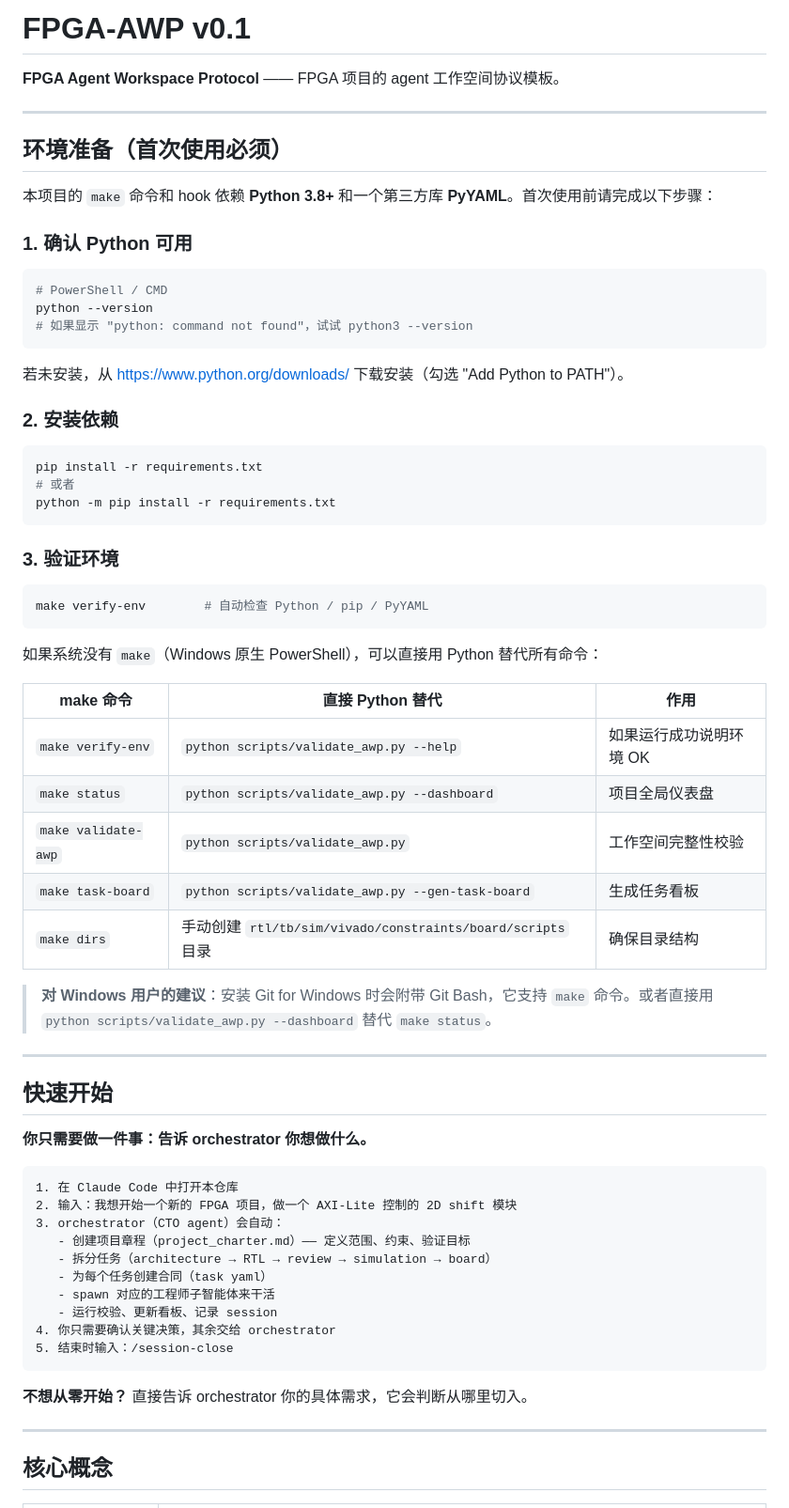
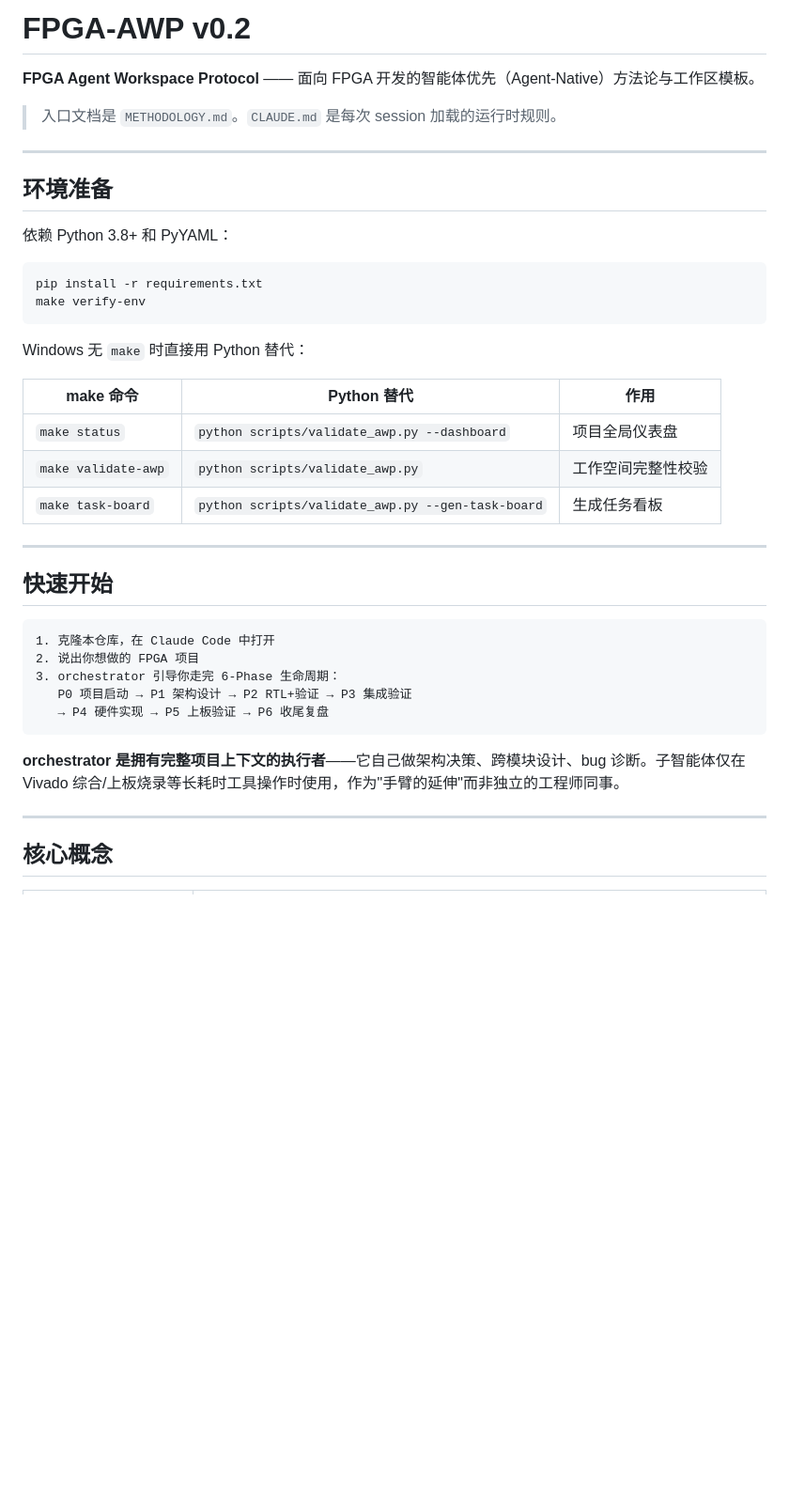
Before and after one commit to zzjjjy1020128/fpga_awp_template_for_cc, a Markdown page: README.md, the part around one of its changes. Shown at 94% size. Drawn GitHub-style; blank space fills up the shorter version.

````diff
--- a/README.md
+++ b/README.md
@@ -1,69 +1,41 @@
-# FPGA-AWP v0.1
+# FPGA-AWP v0.2
 
-**FPGA Agent Workspace Protocol** —— FPGA 项目的 agent 工作空间协议模板。
+**FPGA Agent Workspace Protocol** —— 面向 FPGA 开发的智能体优先（Agent-Native）方法论与工作区模板。
+
+> 入口文档是 `METHODOLOGY.md`。`CLAUDE.md` 是每次 session 加载的运行时规则。
 
 ---
 
-## 环境准备（首次使用必须）
+## 环境准备
 
-本项目的 `make` 命令和 hook 依赖 **Python 3.8+** 和一个第三方库 **PyYAML**。首次使用前请完成以下步骤：
-
-### 1. 确认 Python 可用
-
-```powershell
-# PowerShell / CMD
-python --version
-# 如果显示 "python: command not found"，试试 python3 --version
-```
-
-若未安装，从 https://www.python.org/downloads/ 下载安装（勾选 "Add Python to PATH"）。
-
-### 2. 安装依赖
+依赖 Python 3.8+ 和 PyYAML：
 
 ```bash
 pip install -r requirements.txt
-# 或者
-python -m pip install -r requirements.txt
+make verify-env
 ```
 
-### 3. 验证环境
+Windows 无 `make` 时直接用 Python 替代：
 
-```bash
-make verify-env        # 自动检查 Python / pip / PyYAML
-```
-
-如果系统没有 `make`（Windows 原生 PowerShell），可以直接用 Python 替代所有命令：
-
-| make 命令 | 直接 Python 替代 | 作用 |
-|-----------|-----------------|------|
-| `make verify-env` | `python scripts/validate_awp.py --help` | 如果运行成功说明环境 OK |
+| make 命令 | Python 替代 | 作用 |
+|-----------|------------|------|
 | `make status` | `python scripts/validate_awp.py --dashboard` | 项目全局仪表盘 |
 | `make validate-awp` | `python scripts/validate_awp.py` | 工作空间完整性校验 |
 | `make task-board` | `python scripts/validate_awp.py --gen-task-board` | 生成任务看板 |
-| `make dirs` | 手动创建 `rtl/tb/sim/vivado/constraints/board/scripts` 目录 | 确保目录结构 |
-
-> **对 Windows 用户的建议**：安装 Git for Windows 时会附带 Git Bash，它支持 `make` 命令。或者直接用 `python scripts/validate_awp.py --dashboard` 替代 `make status`。
 
 ---
 
 ## 快速开始
 
-**你只需要做一件事：告诉 orchestrator 你想做什么。**
-
-```
-1. 在 Claude Code 中打开本仓库
-2. 输入：我想开始一个新的 FPGA 项目，做一个 AXI-Lite 控制的 2D shift 模块
-3. orchestrator（CTO agent）会自动：
-   - 创建项目章程（project_charter.md）—— 定义范围、约束、验证目标
-   - 拆分任务（architecture → RTL → review → simulation → board）
-   - 为每个任务创建合同（task yaml）
-   - spawn 对应的工程师子智能体来干活
-   - 运行校验、更新看板、记录 session
-4. 你只需要确认关键决策，其余交给 orchestrator
-5. 结束时输入：/session-close
+```text
+1. 克隆本仓库，在 Claude Code 中打开
+2. 说出你想做的 FPGA 项目
+3. orchestrator 引导你走完 6-Phase 生命周期：
+   P0 项目启动 → P1 架构设计 → P2 RTL+验证 → P3 集成验证
+   → P4 硬件实现 → P5 上板验证 → P6 收尾复盘
 ```
 
-**不想从零开始？** 直接告诉 orchestrator 你的具体需求，它会判断从哪里切入。
+**orchestrator 是拥有完整项目上下文的执行者**——它自己做架构决策、跨模块设计、bug 诊断。子智能体仅在 Vivado 综合/上板烧录等长耗时工具操作时使用，作为"手臂的延伸"而非独立的工程师同事。
 
 ---
 
````
Also changed, not shown: other parts of README.md (+34 -94 lines).
